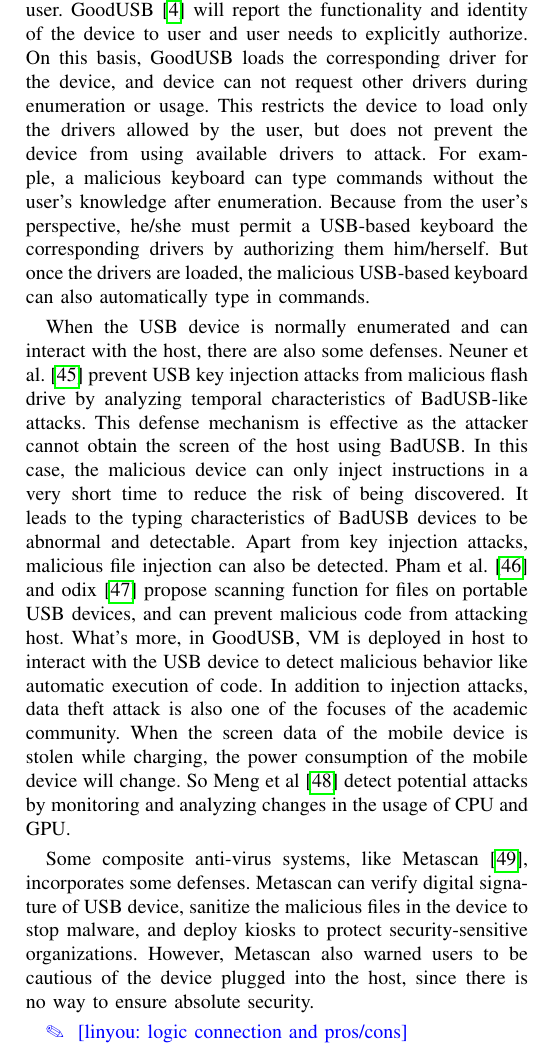
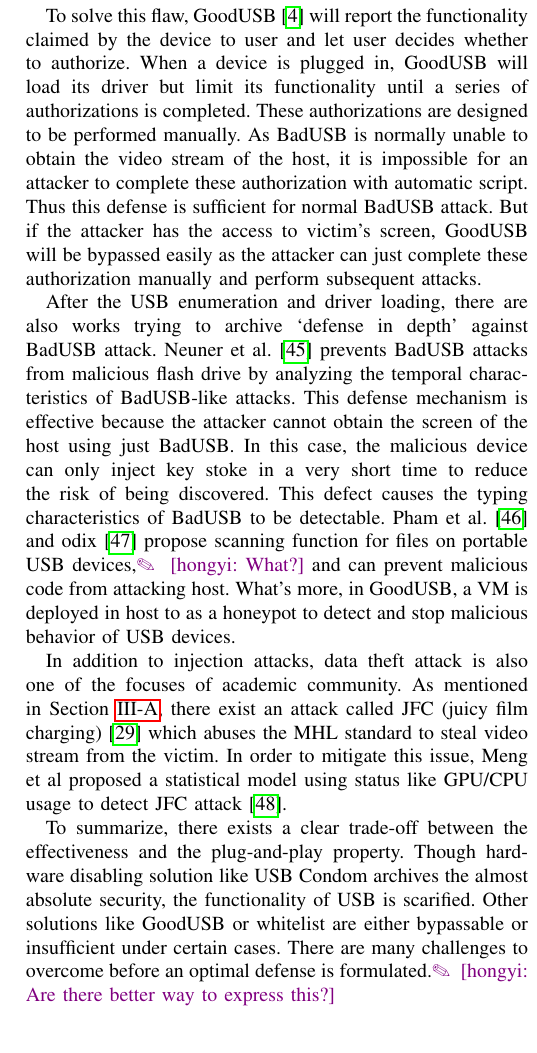
Before and after one commit to jwnhy/WOOT-BadUSB-C, a LaTeX paper (WOOT/BadUSBC.tex, which reads WOOT/Files/related_work.tex): part of one column of page 4 of 10, cut so that both start at the same text. Compiled offline with pdfLaTeX; a missing font is replaced by an installed copy or a similar font; a LaTeX package or settings file that is missing is left out.

Commit message:
revision of defense related work

```diff
--- a/WOOT/Files/related_work.tex
+++ b/WOOT/Files/related_work.tex
@@ -37,2 +32,0 @@
-However, this work relies on the information provided by the device during enumeration. Some USB devices may hide their real functionality from the user.
-GoodUSB\cite{tian2015defending} will report the functionality and identity of the device to user and user needs to explicitly authorize. On this basis, GoodUSB loads the corresponding driver for the device, and device can not request other drivers during enumeration or usage. This restricts the device to load only the drivers allowed by the user, but does not prevent the device from using available drivers to attack. For example, a malicious keyboard can type commands without the user's knowledge after enumeration. Because from the user's perspective, he/she must permit a USB-based keyboard the corresponding drivers by authorizing them him/herself. But once the drivers are loaded, the malicious USB-based keyboard can also automatically type in commands.
@@ -39,11 +36,15 @@
 
-When the USB device is normally enumerated and can interact with the host, there are also some defenses.
-Neuner et al.\cite{neuner2018usblock} prevent USB key injection attacks from malicious flash drive by analyzing temporal characteristics of BadUSB-like attacks. This defense mechanism is effective as the attacker cannot obtain the screen of the host using BadUSB. In this case, the malicious device can only inject instructions in a very short time to reduce the risk of being discovered. It leads to the typing characteristics of BadUSB devices to be abnormal and detectable. Apart from key injection attacks, malicious file injection can also be detected. Pham et al. \cite{pham2010optimizing} and odix\cite{OLEA} propose scanning function for files on portable USB devices, and can prevent malicious code from attacking host. What's more, in GoodUSB, VM is deployed in host to interact with the USB device to detect malicious behavior like automatic execution of code. In addition to injection attacks, data theft attack is also one of the focuses of the academic community. When the screen data of the mobile device is stolen while charging, the power consumption of the mobile device will change. So Meng et al\cite{meng2018252} detect potential attacks by monitoring and analyzing changes in the usage of CPU and GPU.
+Under the premise of ensuring the full functionality of USB devices, there have been some works trying to improve the security during connection establishment.
+Windows Defender ATP\cite{windenfenderwhite} maintains a whitelist of USB devices, only devices on the whitelist are allowed to communicate with the host. This prevents all potential attacks from untrusted devices. But this requires users to have a certain safety awareness and technical background to maintain a valid whitelist. For example, a naive user may add the USB device from unknown sources to his/her whitelist without precaution. In order to overcome this drawback, Mohammadmoradi et al\cite{mohammadmoradi2018making} proposes a strategy to generate such a whitelist automatically. This strategy first generates a unique fingerprint for each device based on its functionality. Then these fingerprints are used to maintain a safe and valid whitelist of USB devices. Apart from whitelist approach, there are also works like TMSUI\cite{yang2015tmsui}, which identifies the unreliable information provided by USB devices and thus defend against BadUSB attack. However, this work relies on the information provided by the device during enumeration. Some modified USB devices may hide their real functionality from the host.
 
-Some composite anti-virus systems, like Metascan\cite{OPSWAT}, incorporates some defenses. Metascan can verify digital signature of USB device, sanitize the malicious files in the device to stop malware, and deploy kiosks to protect security-sensitive organizations. However, Metascan also warned users to be cautious of the device plugged into the host, since there is no way to ensure absolute security.
+To solve this flaw, GoodUSB\cite{tian2015defending} will report the functionality claimed by the device to user and let user decides whether to authorize. When a device is plugged in, GoodUSB will load its driver but limit its functionality until a series of authorizations is completed. These authorizations are designed to be performed manually. As BadUSB is normally unable to obtain the video stream of the host, it is impossible for an attacker to complete these authorization with automatic script. Thus this defense is sufficient for normal BadUSB attack. But if the attacker has the access to victim's screen, GoodUSB will be bypassed easily as the attacker can just complete these authorization manually and perform subsequent attacks.
 
-\linyou{logic connection and pros/cons}
+After the USB enumeration and driver loading, there are also works trying to archive `defense in depth' against BadUSB attack.
+Neuner et al.\cite{neuner2018usblock} prevents BadUSB attacks from malicious flash drive by analyzing the temporal characteristics of BadUSB-like attacks. This defense mechanism is effective because the attacker cannot obtain the screen of the host using just BadUSB. In this case, the malicious device can only inject key stoke in a very short time to reduce the risk of being discovered. This defect causes the typing characteristics of BadUSB to be detectable.  Pham et al. \cite{pham2010optimizing} and odix\cite{OLEA} propose scanning function for files on portable USB devices,\hongyi{What?} and can prevent malicious code from attacking host. What's more, in GoodUSB, a VM is deployed in host to as a honeypot to detect and stop malicious behavior of USB devices.
 
+In addition to injection attacks, data theft attack is also one of the focuses of academic community. As mentioned in Section~\ref{subsec:usb_attack}, there exist an attack called JFC (juicy film charging)\cite{JFC} which abuses the MHL standard to steal video stream from the victim. In order to mitigate this issue, Meng et al proposed a statistical model using status like GPU/CPU usage to detect JFC attack\cite{meng2018252}.
+
+To summarize, there exists a clear trade-off between the effectiveness and the plug-and-play property. Though hardware disabling solution like USB Condom archives the almost absolute security, the functionality of USB is scarified. Other solutions like GoodUSB or whitelist are either bypassable or insufficient under certain cases. There are many challenges to overcome before an optimal defense is formulated.\hongyi{Are there better way to express this?}
 
 We summarize the former effort in USB attack and defense in Table~\ref{table:attack_vs_defense}, which illustrates the effectiveness of each defense against various attacks including our \tool.
 \begin{table*}
```
Also changed, not shown: WOOT/Files/related_work.tex (9 more changed lines).
